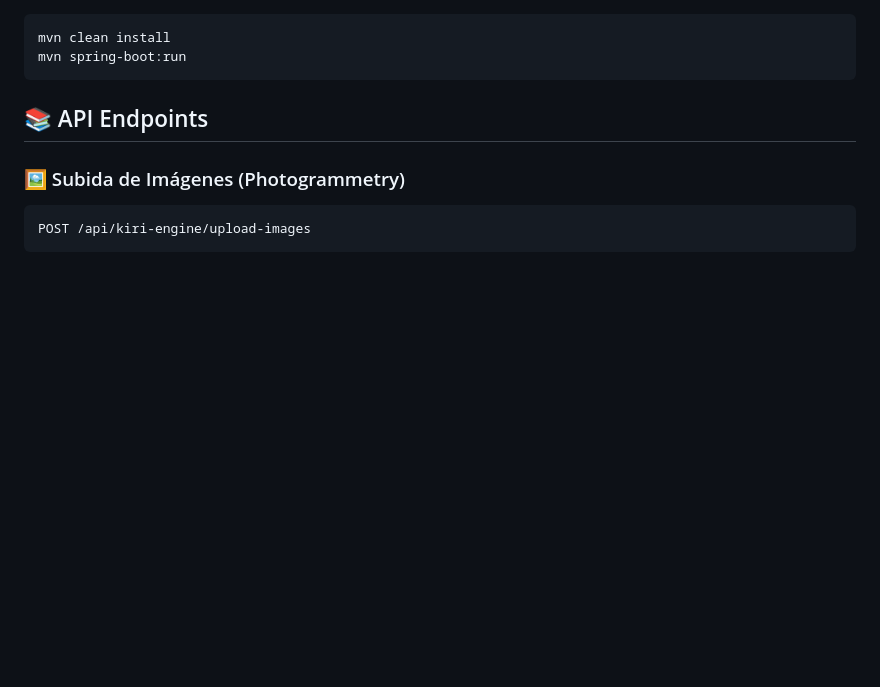
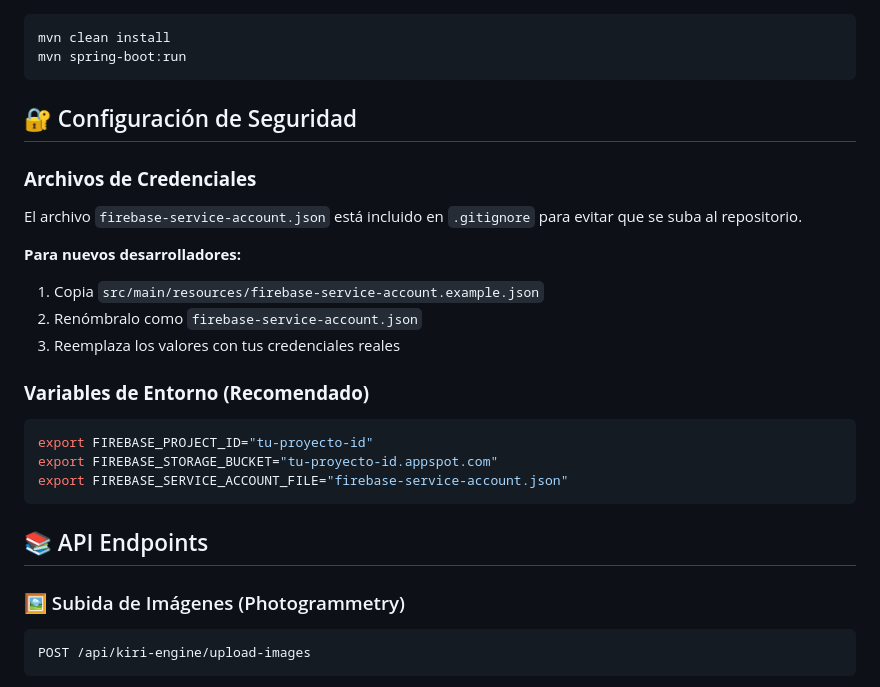
Before and after one commit to Anyeli1204/disrupton-back, a Markdown page: README.md, the part around the change printed below. Drawn GitHub-style; blank space fills up the shorter version.

````diff
--- a/README.md
+++ b/README.md
@@ -38,6 +69,23 @@ kiri.engine.base-url=https://api.kiriengine.app/api/v1
 ```bash
 mvn clean install
 mvn spring-boot:run
+```
+
+## 🔐 Configuración de Seguridad
+
+### **Archivos de Credenciales**
+El archivo `firebase-service-account.json` está incluido en `.gitignore` para evitar que se suba al repositorio.
+
+**Para nuevos desarrolladores:**
+1. Copia `src/main/resources/firebase-service-account.example.json`
+2. Renómbralo como `firebase-service-account.json`
+3. Reemplaza los valores con tus credenciales reales
+
+### **Variables de Entorno (Recomendado)**
+```bash
+export FIREBASE_PROJECT_ID="tu-proyecto-id"
+export FIREBASE_STORAGE_BUCKET="tu-proyecto-id.appspot.com"
+export FIREBASE_SERVICE_ACCOUNT_FILE="firebase-service-account.json"
 ```
 
 ## 📚 API Endpoints
````
Also changed, not shown: other parts of README.md (+37 -6 lines).
